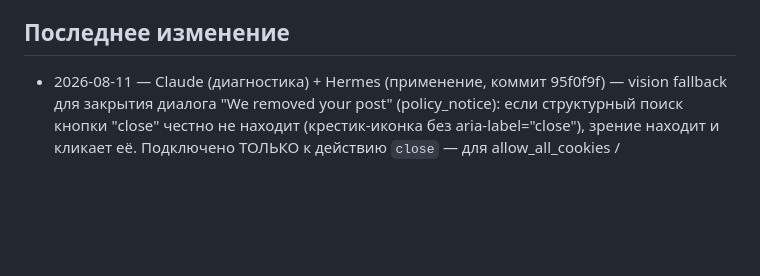
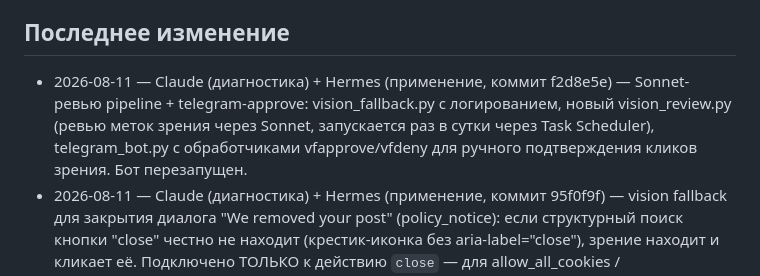
Before and after one commit to sifferee/sparkgrid-web-client-installer, a Markdown page: AGENTS.md, the part around the change. Rendered like a GitHub page; blank space fills up the shorter version.

Commit message:
docs: update AGENTS.md with Sonnet review + telegram-approve

```diff
--- a/AGENTS.md
+++ b/AGENTS.md
@@ -33,6 +33,12 @@
 
 ## Последнее изменение
 
+- 2026-08-11 — Claude (диагностика) + Hermes (применение, коммит f2d8e5e) —
+  Sonnet-ревью pipeline + telegram-approve: vision_fallback.py с
+  логированием, новый vision_review.py (ревью меток зрения через
+  Sonnet, запускается раз в сутки через Task Scheduler),
+  telegram_bot.py с обработчиками vfapprove/vfdeny для ручного
+  подтверждения кликов зрения. Бот перезапущен.
 - 2026-08-11 — Claude (диагностика) + Hermes (применение, коммит 95f0f9f) —
   vision fallback для закрытия диалога "We removed your post"
   (policy_notice): если структурный поиск кнопки "close" честно не находит
```
